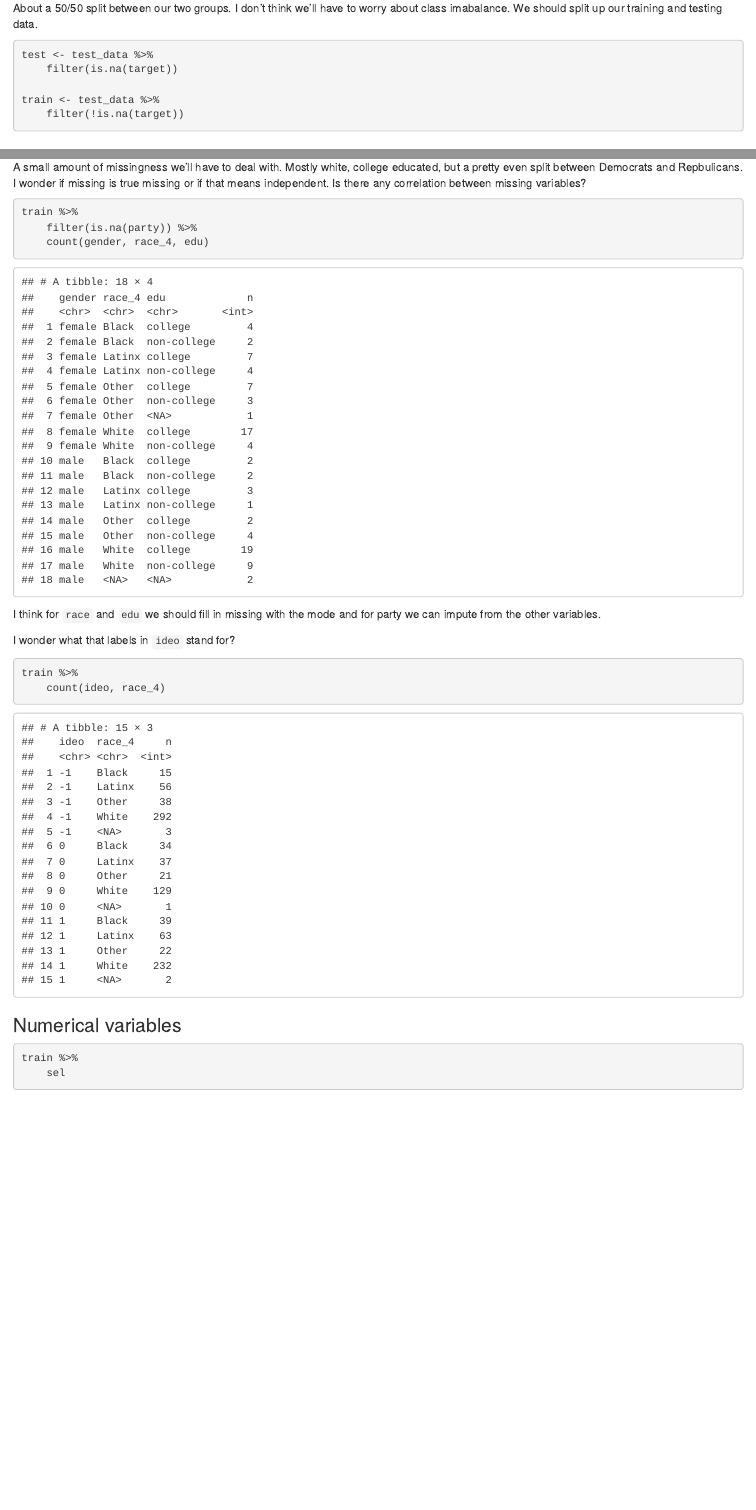
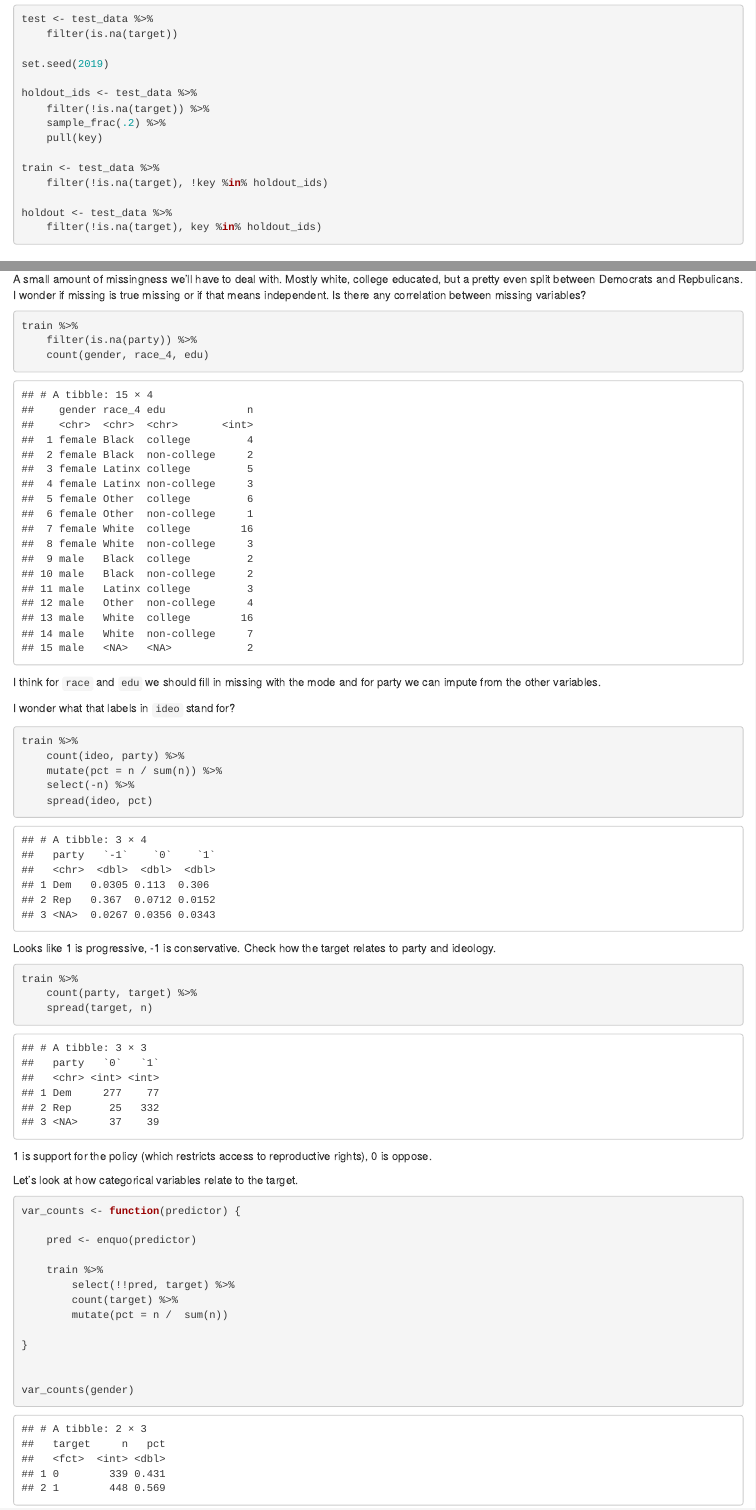
Before and after one commit to jtcies/tmc-task, an R Markdown document (ds-task.Rmd): the page in a window 1100 px wide, from 1040 px down before the commit and from 1290 px down after it, and a second part further down, joined at a grey line. Rendered offline with R 4.5, knitr and Pandoc, with nearby package versions; some code elsewhere in the file could not run offline.

Commit message:
exploratory analysis

````diff
--- a/ds-task.Rmd
+++ b/ds-task.Rmd
@@ -29,13 +32,27 @@ test_data <- test_data %>%
+    mutate(
+      age = year(as.period(interval(ymd(paste0(birth_year, "0101")), today())))
+    )
+
 ```
 
-About a 50/50 split between our two groups. I don't think we'll have to worry about class imabalance. We should split up our training and testing data.
+About a 50/50 split between our two groups. I don't think we'll have to worry about class imbalance. I'll split up the data between a training, holdout, and test date.
 
 ```{r}
 test <- test_data %>%
     filter(is.na(target))
 
+set.seed(2019)
+
+holdout_ids <- test_data %>%
+    filter(!is.na(target)) %>%
+    sample_frac(.2) %>%
+    pull(key)
+
 train <- test_data %>%
-    filter(!is.na(target))
+    filter(!is.na(target), !key %in% holdout_ids)
+
+holdout <- test_data %>%
+    filter(!is.na(target), key %in% holdout_ids)
 
 ```
 ## Exploring predictors
@@ -86,17 +103,36 @@ I wonder what that labels in `ideo` stand for?
 
 ```{r}
 train %>%
-    count(ideo, race_4)
+    count(ideo, party) %>%
+    mutate(pct = n / sum(n)) %>%
+    select(-n) %>%
+    spread(ideo, pct)
 
 ```
-
-
-### Numerical variables
+Looks like 1 is progressive, -1 is conservative. Check how the target relates to party and ideology.
 
 ```{r}
 train %>%
-    sel
+    count(party, target) %>%
+    spread(target, n)
+```
+1 is support for the policy (which restricts access to reproductive rights), 0 is oppose.
 
+Let's look at how categorical variables relate to the target.
+
+```{r}
+
+var_counts <- function(predictor) {
+
+    pred <- enquo(predictor)
+
+    train %>%
+        select(!!pred, target) %>%
+        count(target) %>%
+        mutate(pct = n /  sum(n))
+
+}
+
+
+var_counts(gender)
 ```
-
-## Filling in missing data
````
Also changed, not shown: ds-task.Rmd (5 more changed lines).
